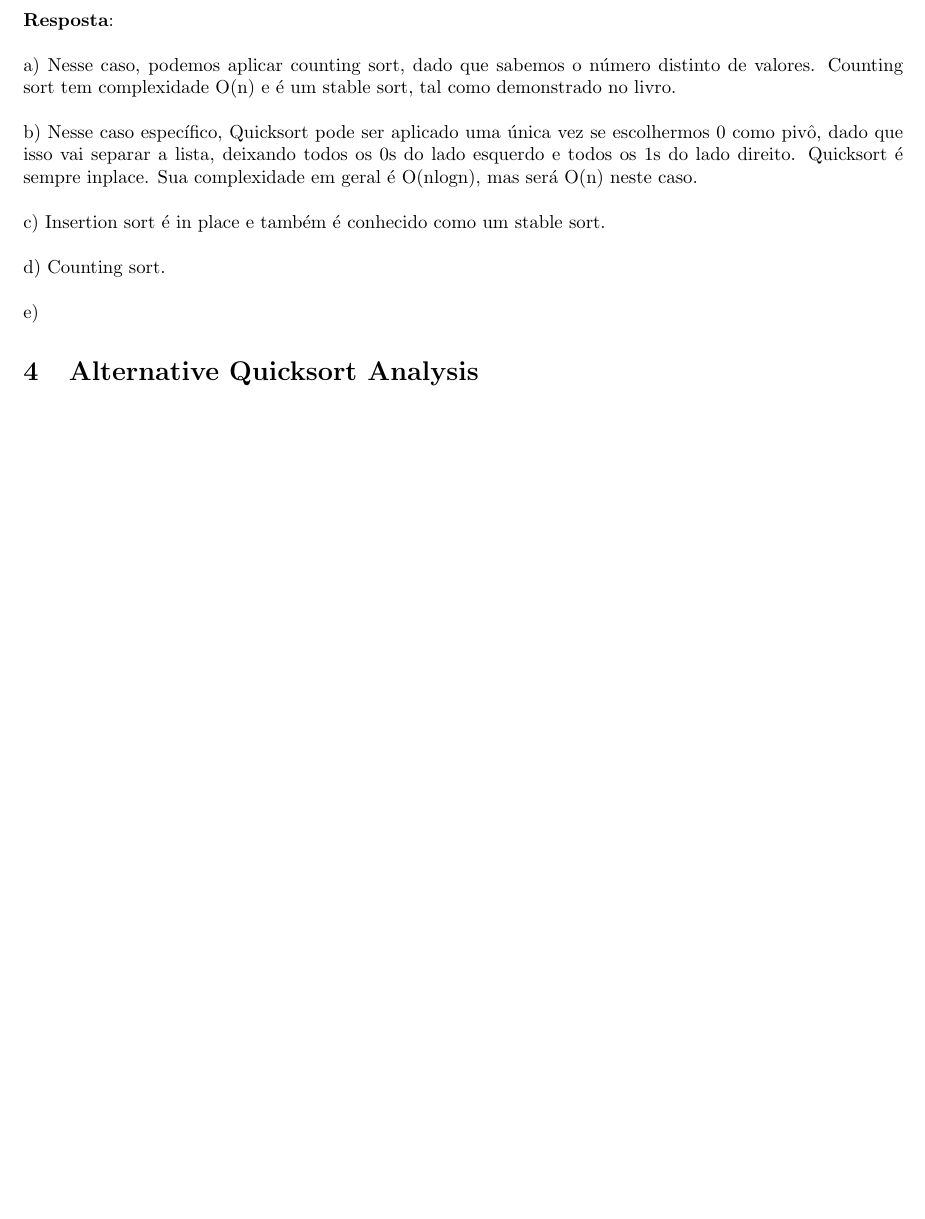
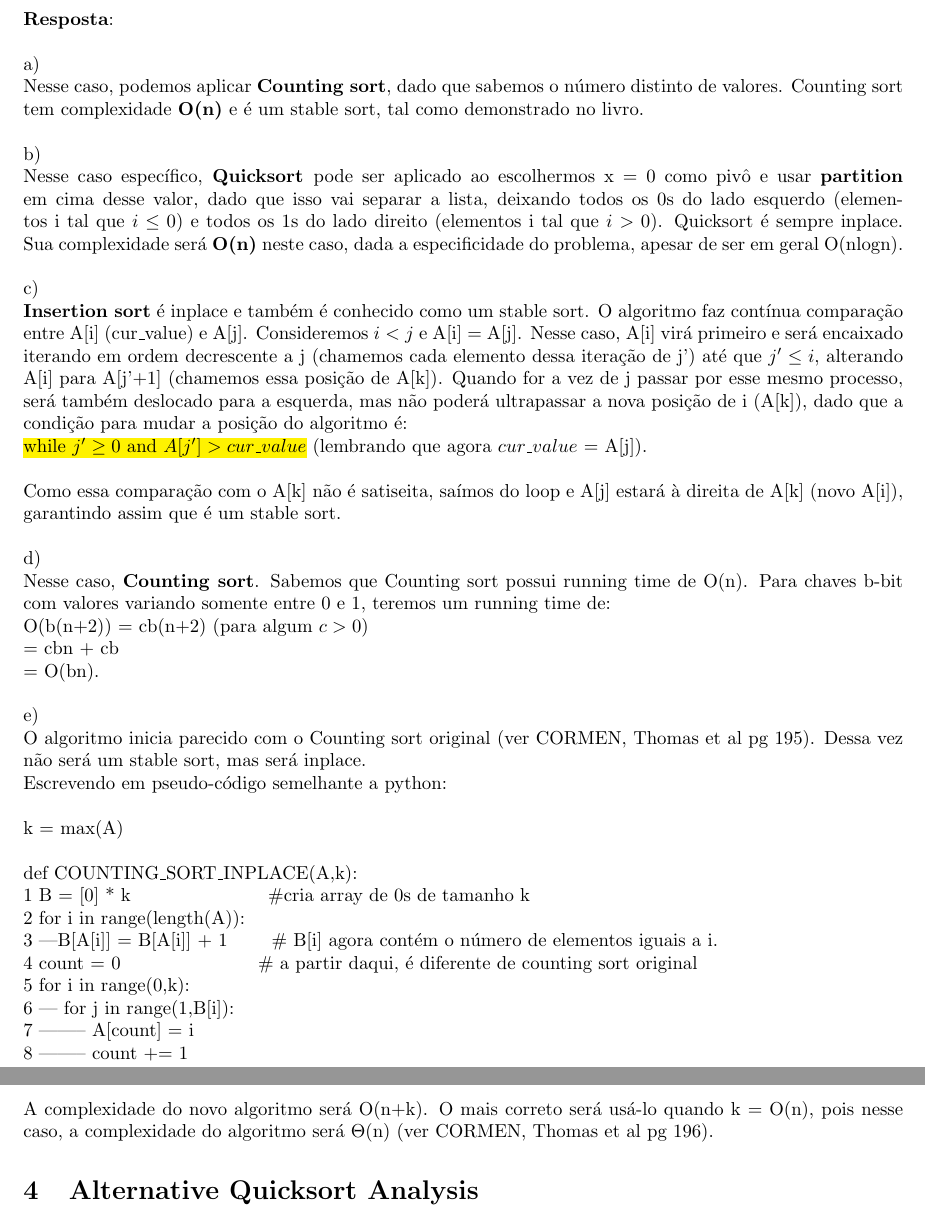
Before and after one commit to Marcelobbr/FGV_algorithms, a LaTeX problem sheet (hw2/hw2.tex): part of page 3 of 6 before the commit and two parts of pages 3 and 4 of 7 after it, the two joined at a grey line, cut so that both start at the same text, the shorter picture padded with empty space. Compiled offline with pdfLaTeX.

Commit message:
updates, new answers

```diff
--- a/hw2/hw2.tex
+++ b/hw2/hw2.tex
@@ -8,6 +8,7 @@
 \usepackage[linesnumbered,ruled,vlined]{algorithm2e}
 \usepackage{enumitem}
 \usepackage{amsmath}
+\usepackage{color,soul}
 
 \definecolor{mygreen}{rgb}{0,0.6,0}
 
@@ -145,19 +148,49 @@ Além do exemplo de teste fiz mais alguns com números naturais. O radix sort fa
 
 \textbf{Resposta}:\\
 
-a) Nesse caso, podemos aplicar counting sort, dado que sabemos o número distinto de valores. Counting sort tem complexidade O(n) e é um stable sort, tal como demonstrado no livro.\\
+a) \\
+Nesse caso, podemos aplicar \textbf{Counting sort}, dado que sabemos o número distinto de valores. Counting sort tem complexidade \textbf{O(n)} e é um stable sort, tal como demonstrado no livro.\\
 
-b) Nesse caso específico, Quicksort pode ser aplicado uma única vez se escolhermos 0 como pivô, dado que isso vai separar a lista, deixando todos os 0s do lado esquerdo e todos os 1s do lado direito. Quicksort é sempre inplace. Sua complexidade em geral é O(nlogn), mas será O(n) neste caso. \\
+b) \\
+Nesse caso específico, \textbf{Quicksort }pode ser aplicado ao escolhermos x = 0 como pivô e usar \textbf{partition} em cima desse valor, dado que isso vai separar a lista, deixando todos os 0s do lado esquerdo (elementos i tal que $i\leq0$) e todos os 1s do lado direito (elementos i tal que $i>0$). Quicksort é sempre inplace. Sua complexidade será \textbf{O(n)} neste caso, dada a especificidade do problema, apesar de ser em geral O(nlogn). \\
 
-c) Insertion sort é in place e também é conhecido como um stable sort.
+c) \\
+\textbf{Insertion sort} é inplace e também é conhecido como um stable sort. O algoritmo faz contínua comparação entre A[i] (cur\_value) e A[j]. Consideremos $i < j$ e A[i] = A[j]. Nesse caso, A[i] virá primeiro e será encaixado iterando em ordem decrescente a j (chamemos cada elemento dessa iteração de j') até que $j'\leq i$, alterando A[i] para A[j'+1] (chamemos essa posição de A[k]). Quando for a vez de j passar por esse mesmo processo, será também deslocado para a esquerda, mas não poderá ultrapassar a nova posição de i  (A[k]), dado que a condição para mudar a posição do algoritmo é:
+
+\hl{while $j' \geq 0$ and $A[j'] > cur\_value$} (lembrando que agora $cur\_value$ = A[j]).\\
+
+Como essa comparação com o A[k] não é satiseita, saímos do loop e A[j] estará à direita de A[k] (novo A[i]), garantindo assim que é um stable sort.
 \\
 
-d) Counting sort.
+
+d) \\
+Nesse caso, \textbf{Counting sort}. Sabemos que Counting sort possui running time de O(n). Para chaves b-bit com valores variando somente entre 0 e 1, teremos um running time de:\\
+O(b(n+2)) = cb(n+2) (para algum $c>0$) \\
+= cbn + cb\\
+= O(bn).
 \\
 
-e)
+e)\\
+O algoritmo inicia parecido com o Counting sort original (ver CORMEN, Thomas et al pg 195). Dessa vez não será um stable sort, mas será inplace.
 
+Escrevendo em pseudo-código semelhante a python:\\
 
+k = max(A)\\
+
+def COUNTING\_SORT\_INPLACE(A,k):\\
+1 B = [0] * k
+ \ \ \ \ \ \ \ \ \ \ \ \ \ \ \ \ \ \ \ \ \ \#cria array de 0s de tamanho k\\
+2 for i in range(length(A)):\\
+3 ---\-B[A[i]] = B[A[i]] + 1
+ \ \ \ \ \ \ \# B[i] agora contém o número de elementos iguais a i.\\
+4 count = 0
+ \ \ \ \ \ \ \ \ \ \ \ \ \ \ \ \ \ \ \ \ \ \# a partir daqui, é diferente de counting sort original\\
+5 for i in range(0,k):\\
+6 ---\- for j in range(1,B[i]):\\
+7 -------- A[count] = i\\
+8 -------- count += 1\\
+
+A complexidade do novo algoritmo será O(n+k). O mais correto será usá-lo quando k = O(n), pois nesse caso, a complexidade do algoritmo será $\Theta$(n) (ver CORMEN, Thomas et al pg 196).
 \section{Alternative Quicksort Analysis}
 \textbf{(1.5pts)} An alternative analysis of the running time of randomized quicksort focuses on the expected running time of each individual recursive call to QUICKSORT, rather than on the number of comparisons performed.
 
```
Also changed, not shown: hw2/hw2.pdf, hw2/hw2.tex (39 more changed lines), 1 other file.
